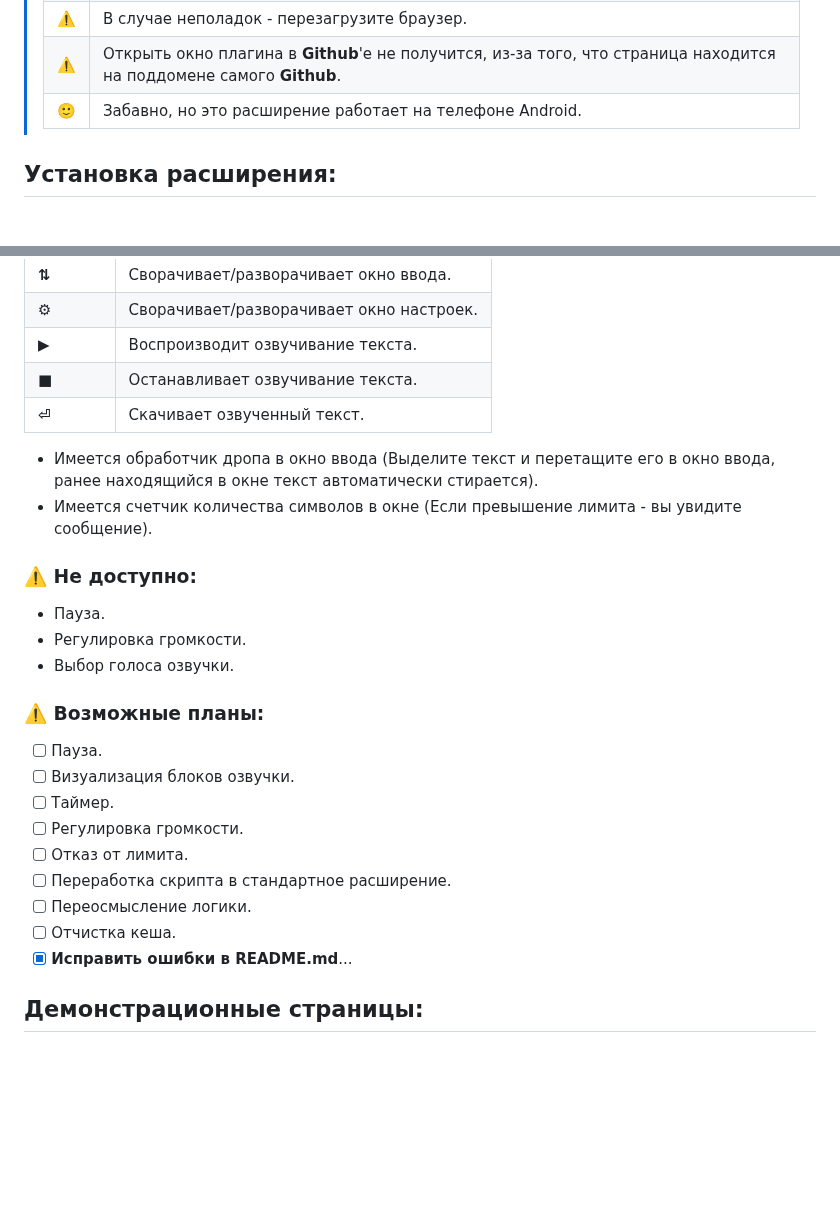
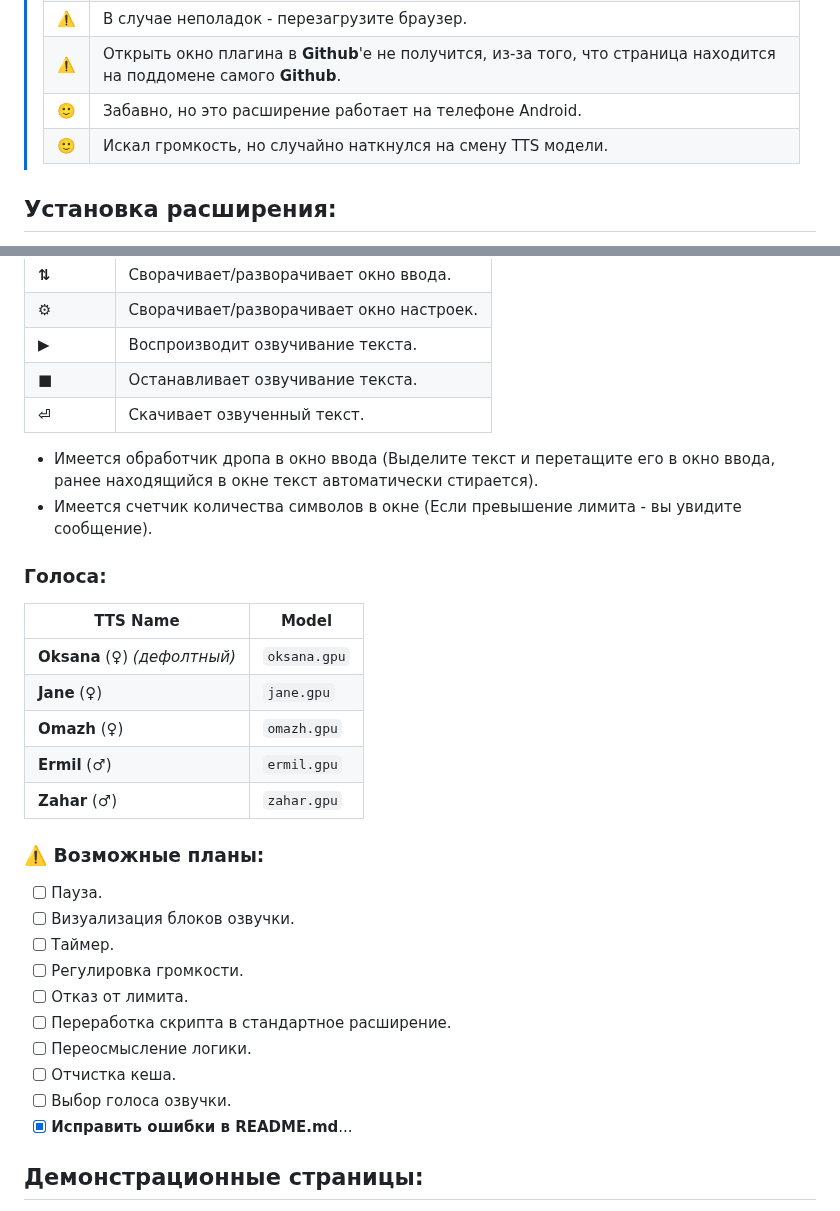
Before and after one commit to Alkohole/machine-reading-text, a Markdown page: README.md, 2 parts joined by grey strips. Drawn GitHub-style; blank space fills up the shorter version.

```diff
--- a/README.md
+++ b/README.md
@@ -22,6 +22,7 @@ https://github.com/Alkohole/udr/assets/59339504/99fdac2b-0f26-42e5-94eb-2a550acb
 > | ⚠️ | В случае неполадок - перезагрузите браузер. |
 > | ⚠️ | Открыть окно плагина в **Github**'е не получится, из-за того, что страница находится на поддомене самого **Github**. |
 > | 🙂 | Забавно, но это расширение работает на телефоне Android. |
+> | 🙂 | Искал громкость, но случайно наткнулся на смену TTS модели. |
 
 
 ## Установка расширения:
@@ -52,15 +53,17 @@ https://github.com/Alkohole/udr/assets/59339504/99fdac2b-0f26-42e5-94eb-2a550acb
 | **■** | Останавливает озвучивание текста. |
 | **⏎** | Скачивает озвученный текст. |
 
-
-
 - Имеется обработчик дропа в окно ввода (Выделите текст и перетащите его в окно ввода, ранее находящийся в окне текст автоматически стирается).
 - Имеется счетчик количества символов в окне (Если превышение лимита - вы увидите сообщение).
 
-### ⚠️ Не доступно:
-- Пауза.
-- Регулировка громкости.
-- Выбор голоса озвучки.
+### Голоса:
+| TTS Name | Model |
+|----|---------|
+| **Oksana** (♀) _(дефолтный)_| `oksana.gpu` |
+| **Jane** (♀) | `jane.gpu` |
+| **Omazh** (♀) | `omazh.gpu` |
+| **Ermil** (♂) | `ermil.gpu` |
+| **Zahar** (♂) | `zahar.gpu` |
 
 ### ⚠️ Возможные планы:
 - [ ] Пауза.
@@ -71,6 +74,7 @@ https://github.com/Alkohole/udr/assets/59339504/99fdac2b-0f26-42e5-94eb-2a550acb
 - [ ] Переработка скрипта в стандартное расширение.
 - [ ] Переосмысление логики.
 - [ ] Отчистка кеша.
+- [ ] Выбор голоса озвучки.
 - [x] **Исправить ошибки в README.md**...
 
 ## Демонстрационные страницы:
```
